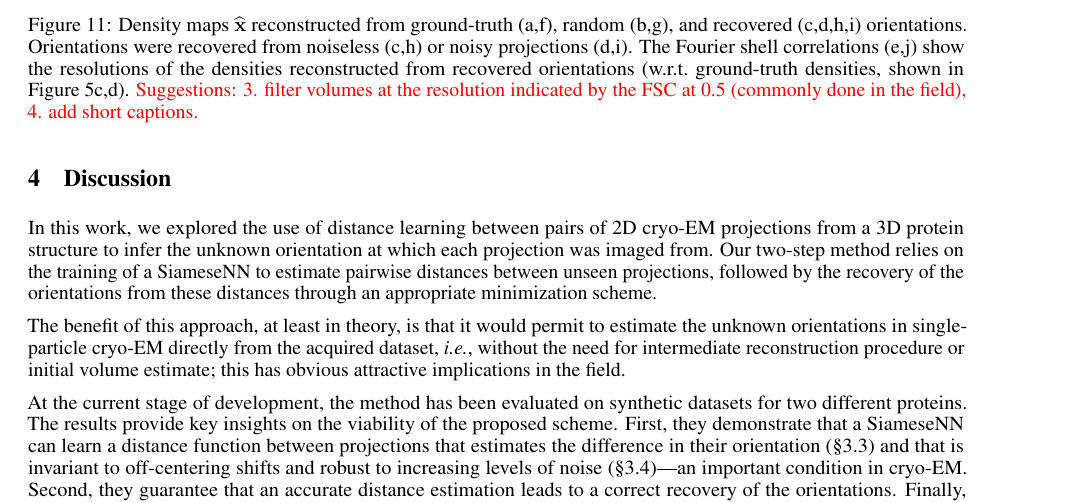
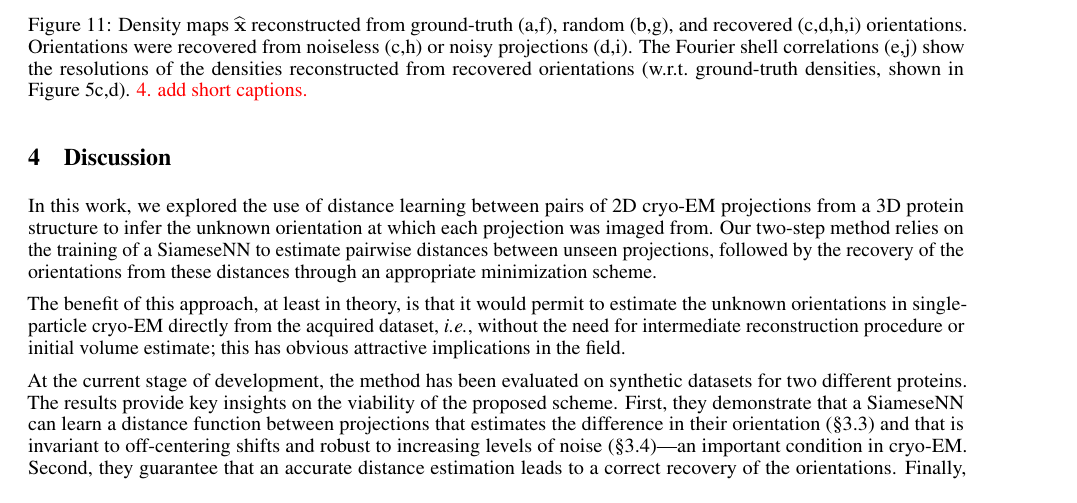
Before and after one commit to mdeff/paper-cryoem-orientation-recovery, a LaTeX paper (main.tex, which reads sections/3_results.tex): part of page 10 of 17, cut so that both start at the same text. Compiled offline with pdfLaTeX.

Commit message:
Update on Overleaf.

```diff
--- a/sections/3_results.tex
+++ b/sections/3_results.tex
@@ -504,7 +504,8 @@ In conclusion, the more accurate the estimation of the pairwise distances, the h
         Orientations were recovered from noiseless (c,h) or noisy projections (d,i).
         %While orientations were recovered from noisy projections, (e) was reconstructed from noiseless projections.
         The Fourier shell correlations (e,j) show the resolutions of the densities reconstructed from recovered orientations (w.r.t.\ ground-truth densities, shown in \figref{density-map:5j0n:ground-truth},d).
-        \lau{Suggestions: 3. filter volumes at the resolution indicated by the FSC at 0.5 (commonly done in the field), 4. add short captions.}
+        % \lau{Suggestions: 3. filter volumes at the resolution indicated by the FSC at 0.5 (commonly done in the field),}
+        \lau{4. add short captions.}
     }\label{fig:reconstructions}
 \end{figure}
 
```
